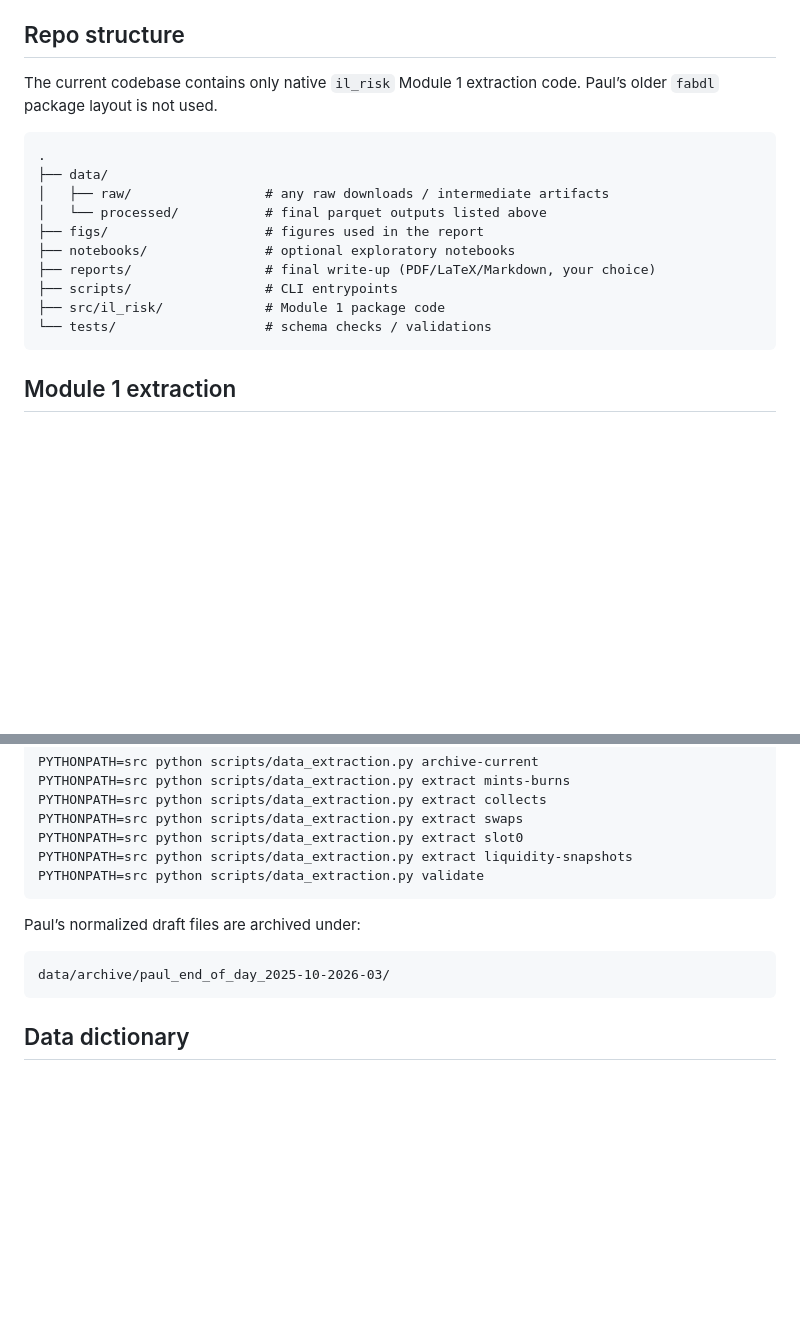
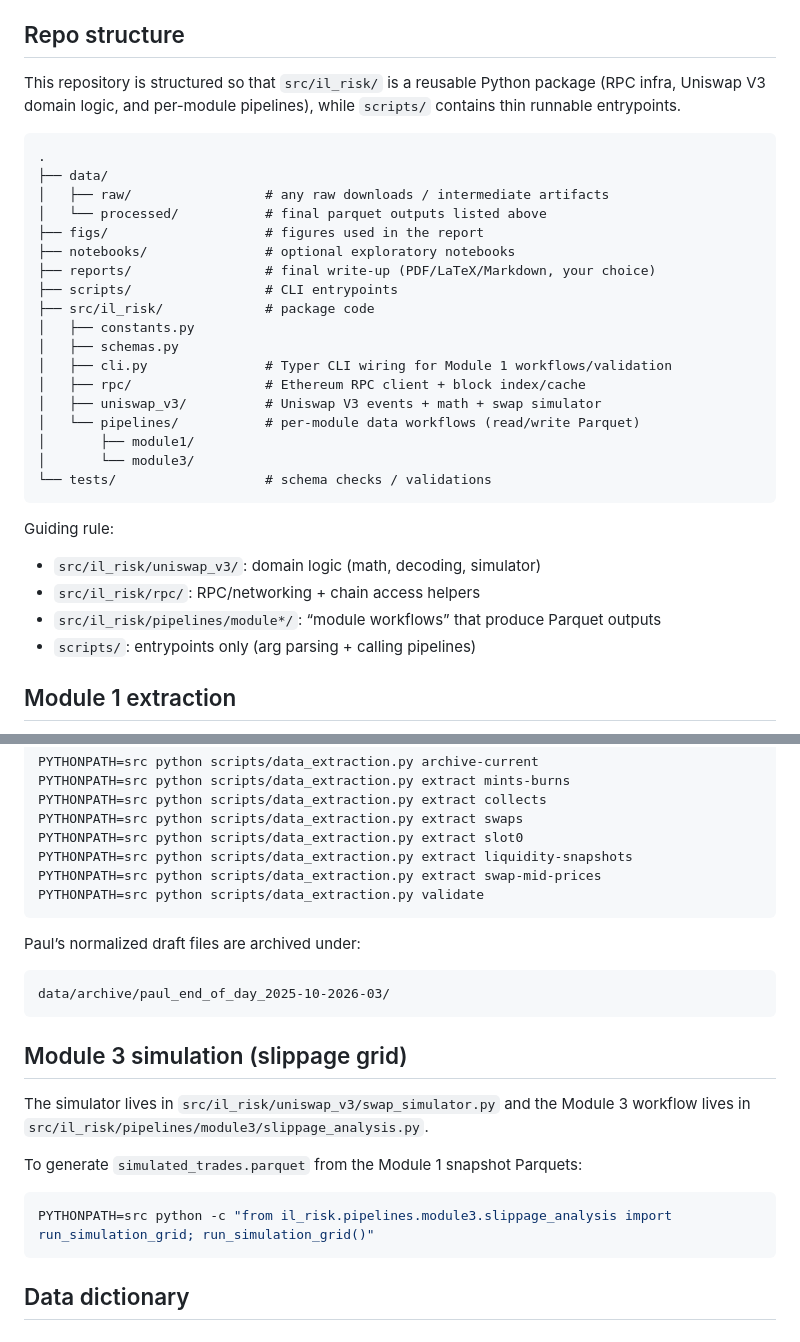
Before and after one commit to AleMerRom/IL-Risk, a Markdown page: README.md, 2 parts joined by grey strips. Drawn GitHub-style; blank space fills up the shorter version.

Commit message:
Update README.md to clarify repository structure and module organization
- Revised the description of the repository structure to highlight the reusable Python package layout.
- Added details about the contents of the `src/il_risk/` directory, including submodules for RPC, Uniswap V3, and pipelines.
- Introduced a guiding rule for the organization of domain logic, RPC helpers, and module workflows.
- Included instructions for running the Module 3 simulation from the command line.

````diff
--- a/README.md
+++ b/README.md
@@ -37,8 +37,8 @@ Place all produced datasets in `data/processed/`:
 - `hedge_results.parquet` (Module 5)
 
 ## Repo structure
-The current codebase contains only native `il_risk` Module 1 extraction code. Paul’s older `fabdl`
-package layout is not used.
+This repository is structured so that `src/il_risk/` is a reusable Python package (RPC infra, Uniswap
+V3 domain logic, and per-module pipelines), while `scripts/` contains thin runnable entrypoints.
 
 ```
 .
@@ -49,9 +49,23 @@ package layout is not used.
 ├── notebooks/               # optional exploratory notebooks
 ├── reports/                 # final write-up (PDF/LaTeX/Markdown, your choice)
 ├── scripts/                 # CLI entrypoints
-├── src/il_risk/             # Module 1 package code
+├── src/il_risk/             # package code
+│   ├── constants.py
+│   ├── schemas.py
+│   ├── cli.py               # Typer CLI wiring for Module 1 workflows/validation
+│   ├── rpc/                 # Ethereum RPC client + block index/cache
+│   ├── uniswap_v3/          # Uniswap V3 events + math + swap simulator
+│   └── pipelines/           # per-module data workflows (read/write Parquet)
+│       ├── module1/
+│       └── module3/
 └── tests/                   # schema checks / validations
 ```
+
+Guiding rule:
+- `src/il_risk/uniswap_v3/`: domain logic (math, decoding, simulator)
+- `src/il_risk/rpc/`: RPC/networking + chain access helpers
+- `src/il_risk/pipelines/module*/`: “module workflows” that produce Parquet outputs
+- `scripts/`: entrypoints only (arg parsing + calling pipelines)
 
 ## Module 1 extraction
 
@@ -73,6 +87,7 @@ PYTHONPATH=src python scripts/data_extraction.py extract collects
 PYTHONPATH=src python scripts/data_extraction.py extract swaps
 PYTHONPATH=src python scripts/data_extraction.py extract slot0
 PYTHONPATH=src python scripts/data_extraction.py extract liquidity-snapshots
+PYTHONPATH=src python scripts/data_extraction.py extract swap-mid-prices
 PYTHONPATH=src python scripts/data_extraction.py validate
 ```
 
@@ -80,6 +95,16 @@ Paul’s normalized draft files are archived under:
 
 ```text
 data/archive/paul_end_of_day_2025-10-2026-03/
+```
+
+## Module 3 simulation (slippage grid)
+The simulator lives in `src/il_risk/uniswap_v3/swap_simulator.py` and the Module 3 workflow lives in
+`src/il_risk/pipelines/module3/slippage_analysis.py`.
+
+To generate `simulated_trades.parquet` from the Module 1 snapshot Parquets:
+
+```bash
+PYTHONPATH=src python -c "from il_risk.pipelines.module3.slippage_analysis import run_simulation_grid; run_simulation_grid()"
 ```
 
 ## Data dictionary
````
